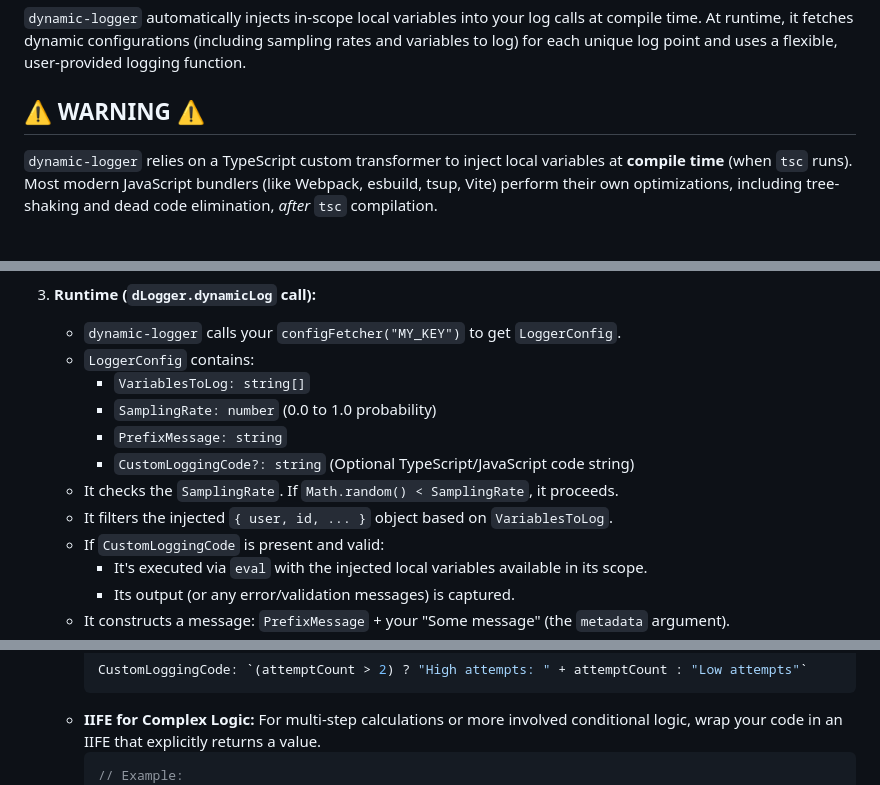
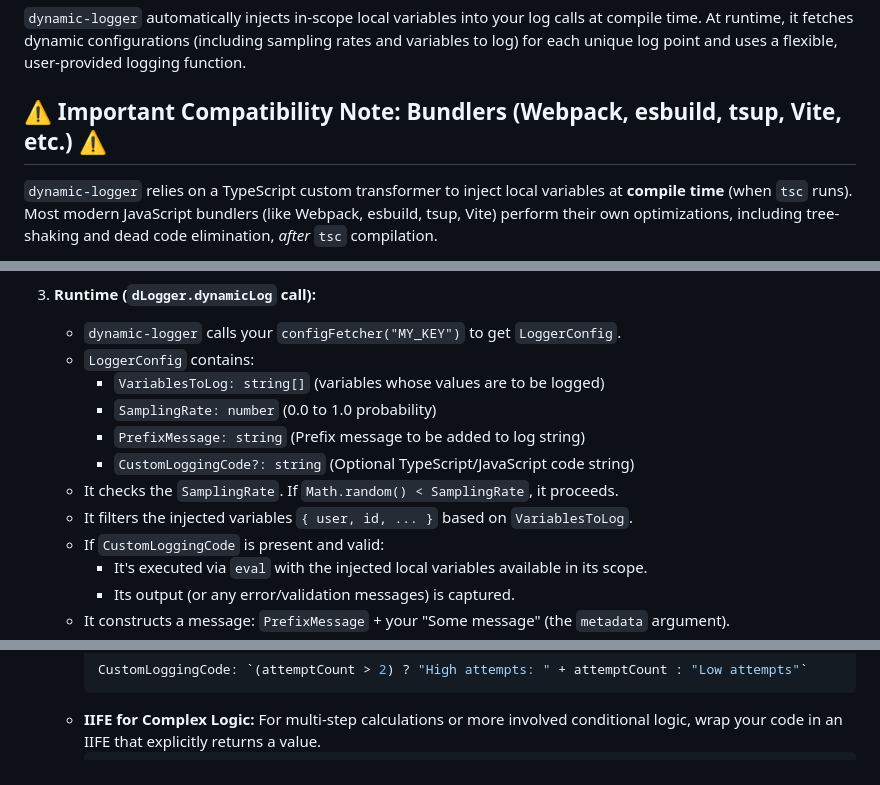
Before and after one commit to syntax-error7/DynamicLogger-with-Typescript-Transformer, a Markdown page: README.md, 3 parts joined by grey strips. Drawn GitHub-style.

Commit message:
Update README.md: Minor refinements

````diff
--- a/README.md
+++ b/README.md
@@ -2,7 +2,7 @@
 
 `dynamic-logger` automatically injects in-scope local variables into your log calls at compile time.  At runtime, it fetches dynamic configurations (including sampling rates and variables to log) for each unique log point and uses a flexible, user-provided logging function.
 
-## ⚠️ WARNING ⚠️
+## ⚠️ Important Compatibility Note: Bundlers (Webpack, esbuild, tsup, Vite, etc.) ⚠️
 
 `dynamic-logger` relies on a TypeScript custom transformer to inject local variables at **compile time** (when `tsc` runs). Most modern JavaScript bundlers (like Webpack, esbuild, tsup, Vite) perform their own optimizations, including tree-shaking and dead code elimination, *after* `tsc` compilation.
 
@@ -26,12 +26,12 @@ Enter DynamicLogger, which accesses the logging configurations (including custom
 3.  **Runtime (`dLogger.dynamicLog` call):**
     *   `dynamic-logger` calls your `configFetcher("MY_KEY")` to get `LoggerConfig`.
     *   `LoggerConfig` contains:
-        *   `VariablesToLog: string[]`
+        *   `VariablesToLog: string[]` (variables whose values are to be logged)
         *   `SamplingRate: number` (0.0 to 1.0 probability)
-        *   `PrefixMessage: string`
+        *   `PrefixMessage: string` (Prefix message to be added to log string)
         *   `CustomLoggingCode?: string` (Optional TypeScript/JavaScript code string)
     *   It checks the `SamplingRate`. If `Math.random() < SamplingRate`, it proceeds.
-    *   It filters the injected `{ user, id, ... }` object based on `VariablesToLog`.
+    *   It filters the injected variables `{ user, id, ... }` based on `VariablesToLog`.
     *   If `CustomLoggingCode` is present and valid:
         *   It's executed via `eval` with the injected local variables available in its scope.
         *   Its output (or any error/validation messages) is captured.
@@ -192,8 +192,7 @@ export const dLogger = DynamicLogger.DLInitializer(
         CustomLoggingCode: `(attemptCount > 2) ? "High attempts: " + attemptCount : "Low attempts"`
         ```
     *   **IIFE for Complex Logic:** For multi-step calculations or more involved conditional logic, wrap your code in an IIFE that explicitly returns a value.
-        ```javascript
-        // Example:
+        ```typescript
         CustomLoggingCode: `(() => {
             const userType = userId.includes('@') ? 'emailUser' : 'usernameUser';
             if (sessionDuration > 3600) {
````
